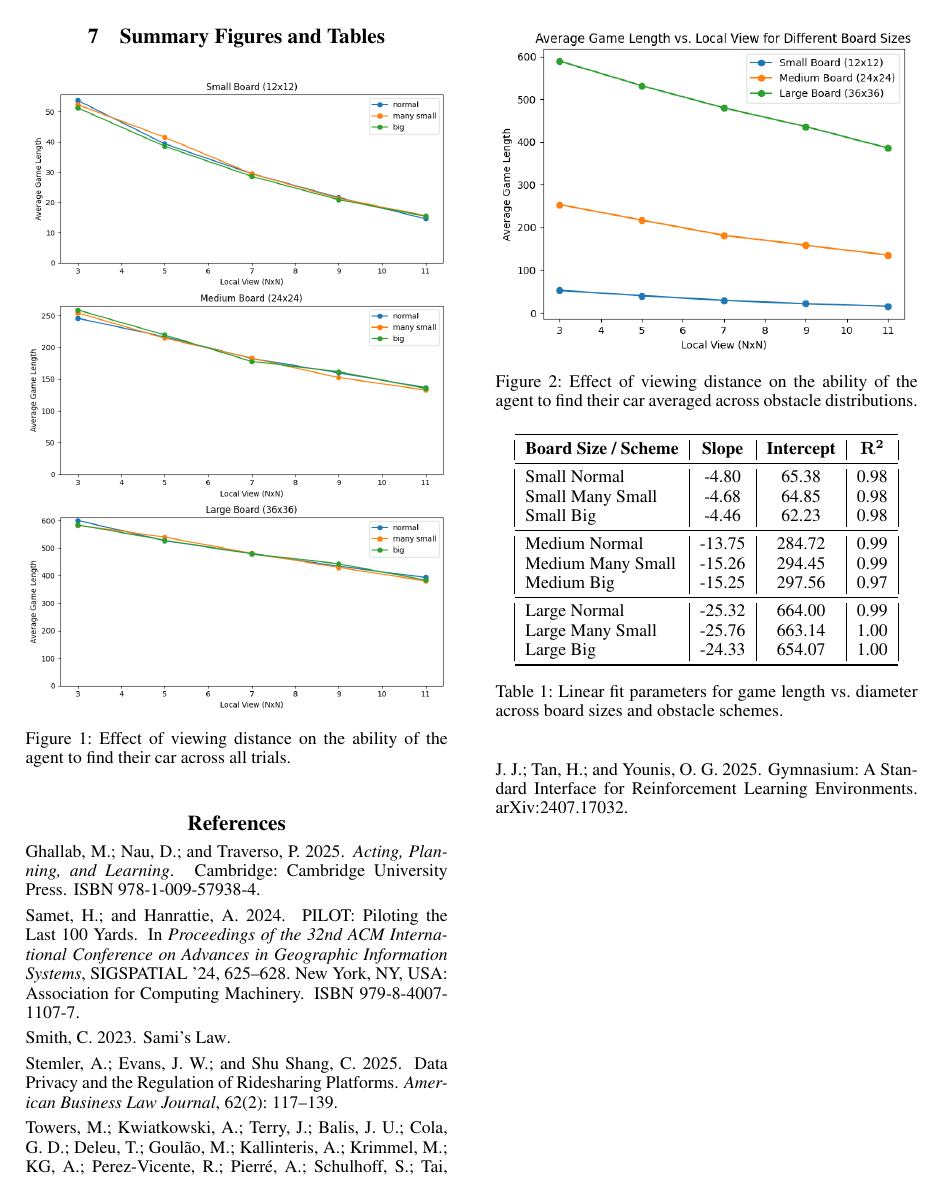
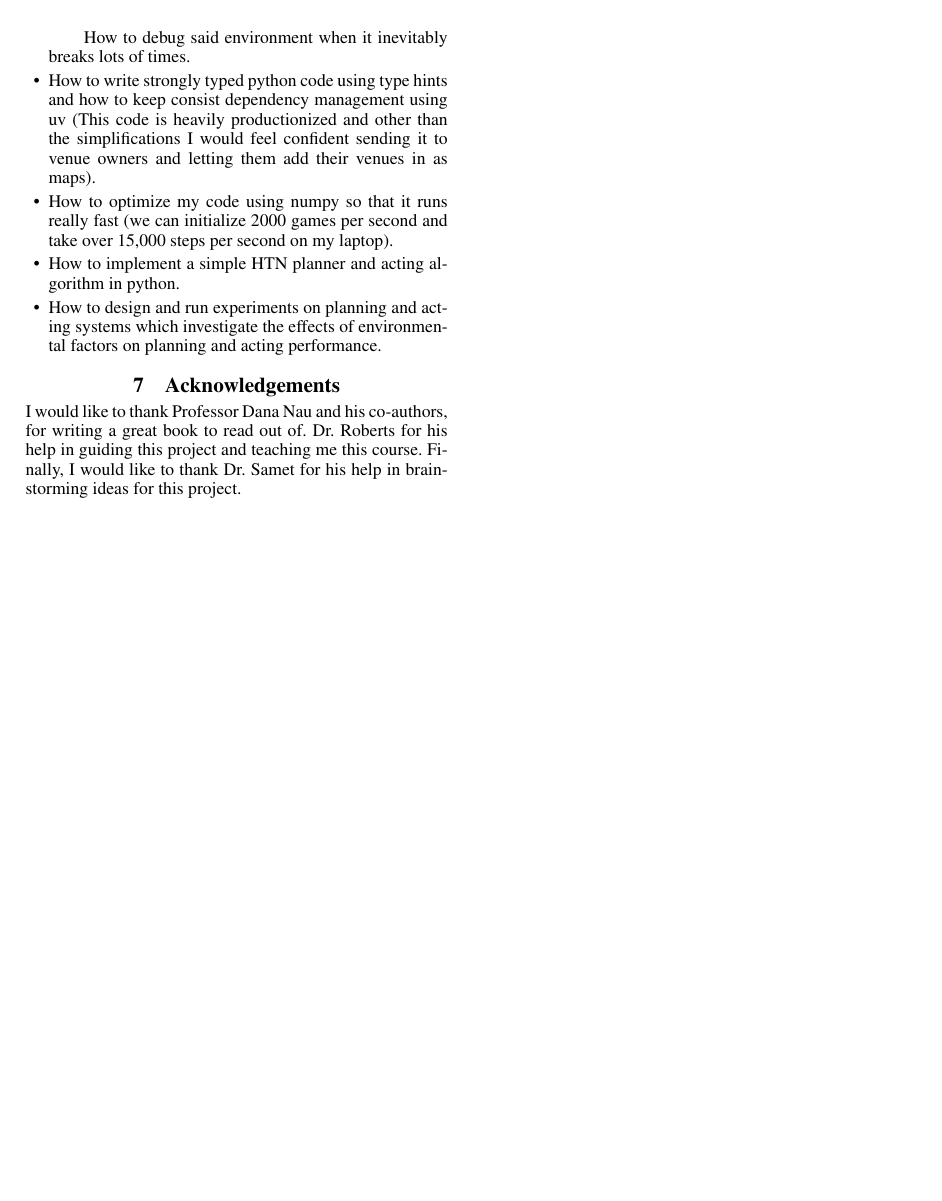
Before and after one commit to supersimple33/rideshare-pilots, a LaTeX document (report/final-report.tex): page 6 of 8 before the commit and page 5 of 8 after it. Compiled offline with pdfLaTeX.

Commit message:
docs(report): Adding acknowledgements

```diff
--- a/report/final-report.tex
+++ b/report/final-report.tex
@@ -260,6 +260,9 @@ Finally, developing a better analog between the simulation here and real behavio
     \item How to design and run experiments on planning and acting systems which investigate the effects of environmental factors on planning and acting performance.
 \end{itemize}
 
+\section{Acknowledgements}
+
+I would like to thank Professor Dana Nau and his co-authors, for writing a great book to read out of. Dr.\ Roberts for his help in guiding this project and teaching me this course. Finally, I would like to thank Dr.\ Samet for his help in brainstorming ideas for this project.
 
 
 \clearpage  %leave this command here so the tables and figures start on a new page
```
Also changed, not shown: report/final-report.pdf.
